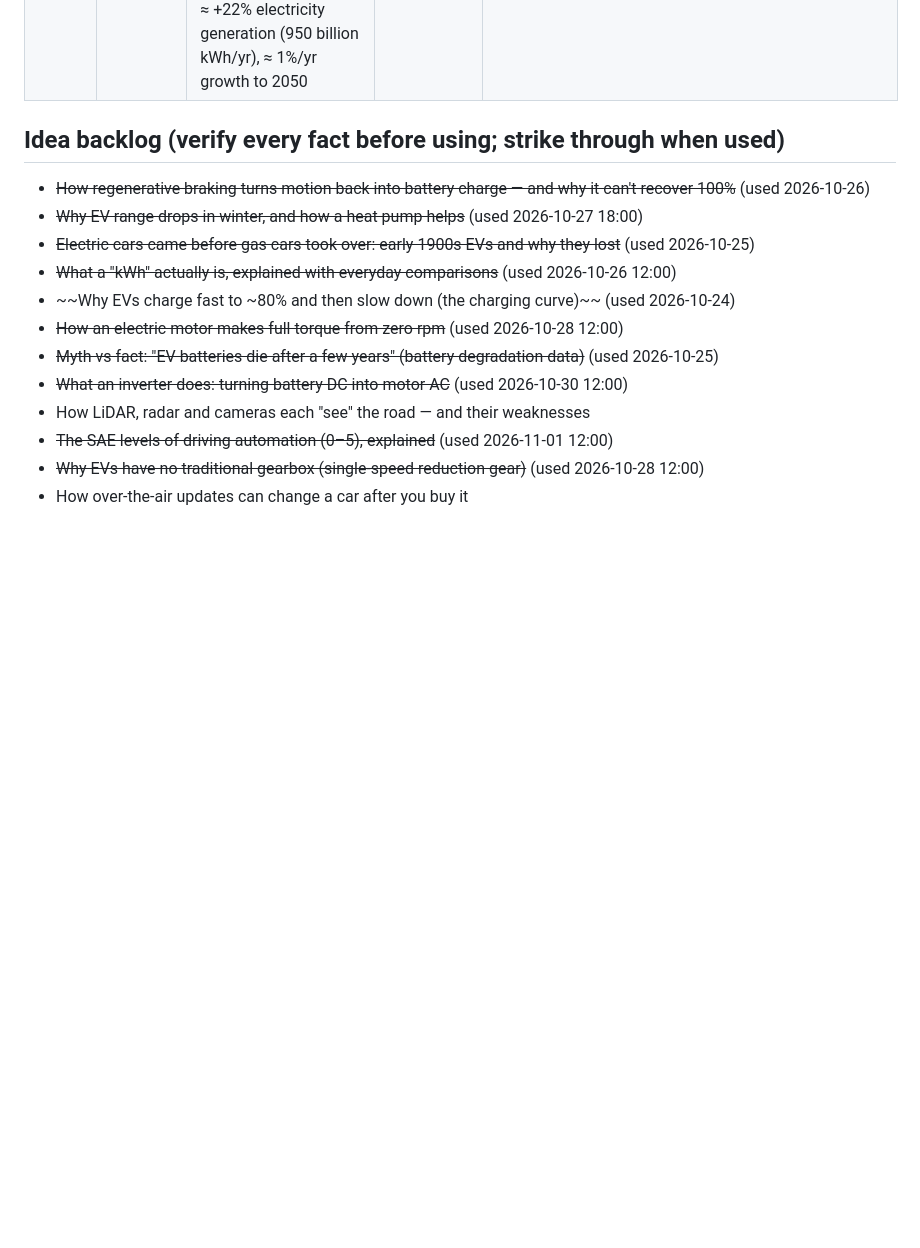
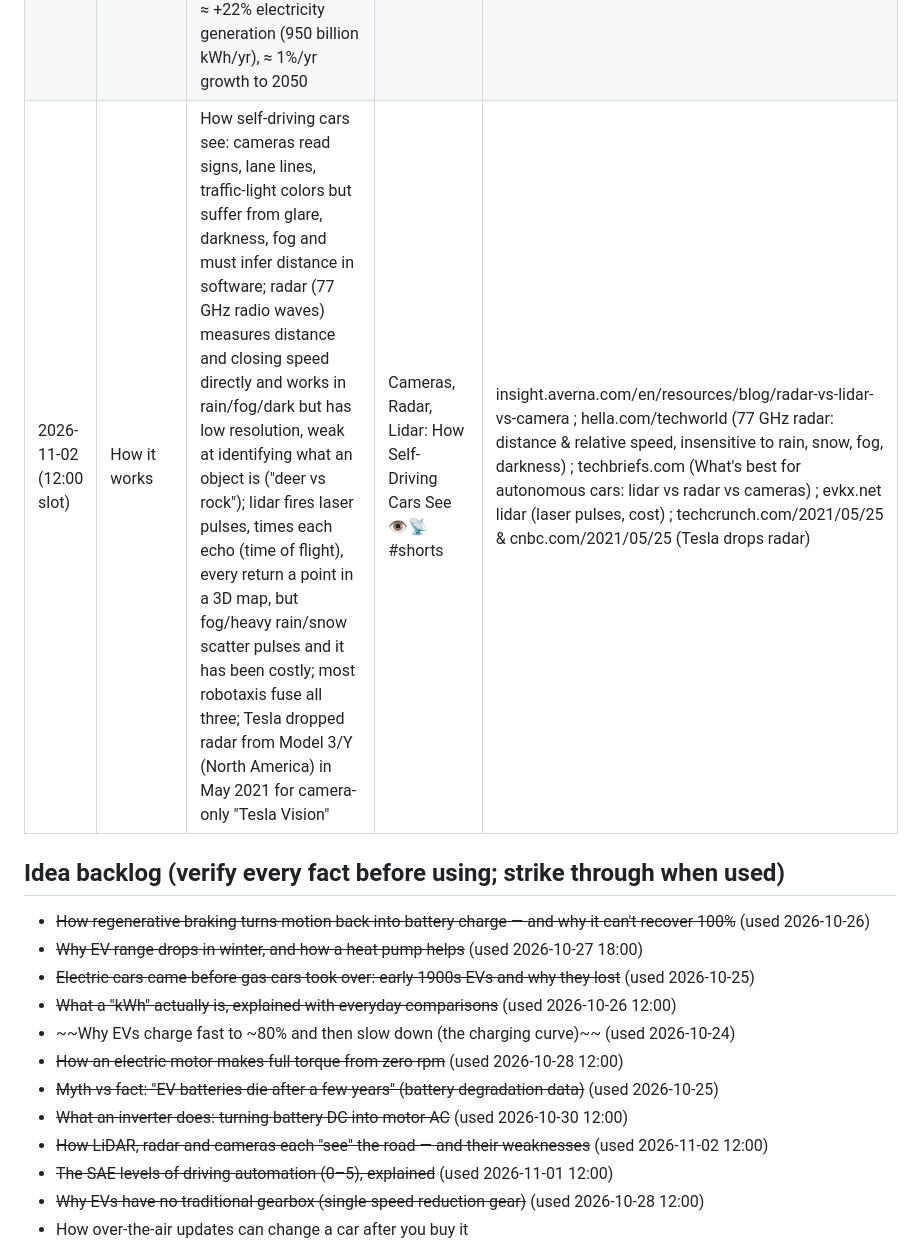
Before and after one commit to ParuyrBaghyan/ev-drive-videos, a Markdown page: topics_log.md, the part around the change. Drawn GitHub-style; blank space fills up the shorter version.

Commit message:
Log 2026-11-02 12:00 Short (car sensors)
Co-Authored-By: Claude Opus 5.5 <noreply@anthropic.com>
Claude-Session: https://claude.ai/code/session_015jm2tRyXCjUQkq79aJ1tzx

```diff
--- a/topics_log.md
+++ b/topics_log.md
@@ -20,6 +20,7 @@ Published (newest last). Don't repeat these.
 | 2026-10-31 (18:00 slot) | How it works | Skateboard platform: battery slab in the floor between the axles, motors at the axles, many body styles share one platform; typical pack ≈ 454 kg / 1,000 lb (EVBox); low center of gravity → low rollover risk (NHTSA: 2020 Model Y 7.9%, lowest SUV recorded at the time); no engine/driveshaft tunnel → flat floor, more cabin room, frunk; structural packs (pack becomes part of the body/floor) → stiffer, fewer parts | Why EVs Hide Their Battery in the FLOOR 🛹🔋 #shorts | thedriven.io/2021/01/14/tesla-model-y-gets-top-crash-safety-rating-with-lowest-suv-rollover-risk/ ; capitalone.com/cars/learn/finding-the-right-car/what-is-a-skateboard-platform/1929 (cites AFDC) ; evbox.com/en/electric-car-battery-weight-explained/ ; cleantechnica.com/2020/10/10/teslas-new-structural-battery-pack-its-not-cell-to-pack-its-cell-to-body/ |
 | 2026-11-01 (12:00 slot) | The numbers | SAE driving-automation levels 0–5 (J3016): scale is based on the driver's role, not the car's smarts; L0 you drive (warnings/intervention like AEB still L0); L1 steering OR speed; L2 both, driver must supervise; L3 conditional, car drives in limited conditions, driver must respond to a takeover request; L4 high automation, no driver needed in set conditions, stops safely itself; L5 any conditions, not yet built (industry focused on L4) | Is Your Car Self-Driving? The 0 to 5 Scale Explained 🚗🤖 #shorts | en.wikipedia.org/wiki/Vehicular_automation (SAE J3016 level table) ; SAE J3016 visual chart (legacy.sae.org, lane centering OR adaptive cruise for L1) |
 | 2026-11-01 (18:00 slot) | What would happen if…? | Every car in a city electric: noise — much quieter below ~35 mph, but at highway speed tire/road noise dominates so little changes; air — tailpipe exhaust gone at street level; surprise — non-exhaust PM (tire, brake, road wear) remains: OECD 2020, lighter EVs ~11–13% less PM2.5, heavy long-range EVs ~3–8% more than equivalent gas cars; grid — electrifying all US passenger vehicles ≈ +22% electricity generation (950 billion kWh/yr), ≈ 1%/yr growth to 2050 | What If EVERY Car in Your City Were Electric? 🏙️⚡ #shorts | dieselnet.com/news/2020/12oecd.php (OECD Non-exhaust Particulate Emissions from Road Transport) ; advocacy.consumerreports.org/research/blog-can-the-grid-handle-evs-yes/ ; en.wikipedia.org/wiki/Roadway_noise (substantial reduction below 35 mph) ; thetruthaboutcars.com/2016/06/will-electric-cars-quiet-roadways-not-fast/ (US/Dutch tire-noise studies) |
+| 2026-11-02 (12:00 slot) | How it works | How self-driving cars see: cameras read signs, lane lines, traffic-light colors but suffer from glare, darkness, fog and must infer distance in software; radar (77 GHz radio waves) measures distance and closing speed directly and works in rain/fog/dark but has low resolution, weak at identifying what an object is ("deer vs rock"); lidar fires laser pulses, times each echo (time of flight), every return a point in a 3D map, but fog/heavy rain/snow scatter pulses and it has been costly; most robotaxis fuse all three; Tesla dropped radar from Model 3/Y (North America) in May 2021 for camera-only "Tesla Vision" | Cameras, Radar, Lidar: How Self-Driving Cars See 👁️📡 #shorts | insight.averna.com/en/resources/blog/radar-vs-lidar-vs-camera ; hella.com/techworld (77 GHz radar: distance & relative speed, insensitive to rain, snow, fog, darkness) ; techbriefs.com (What's best for autonomous cars: lidar vs radar vs cameras) ; evkx.net lidar (laser pulses, cost) ; techcrunch.com/2021/05/25 & cnbc.com/2021/05/25 (Tesla drops radar) |
 
 ## Idea backlog (verify every fact before using; strike through when used)
 - ~~How regenerative braking turns motion back into battery charge — and why it can't recover 100%~~ (used 2026-10-26)
@@ -30,7 +31,7 @@ Published (newest last). Don't repeat these.
 - ~~How an electric motor makes full torque from zero rpm~~ (used 2026-10-28 12:00)
 - ~~Myth vs fact: "EV batteries die after a few years" (battery degradation data)~~ (used 2026-10-25)
 - ~~What an inverter does: turning battery DC into motor AC~~ (used 2026-10-30 12:00)
-- How LiDAR, radar and cameras each "see" the road — and their weaknesses
+- ~~How LiDAR, radar and cameras each "see" the road — and their weaknesses~~ (used 2026-11-02 12:00)
 - ~~The SAE levels of driving automation (0–5), explained~~ (used 2026-11-01 12:00)
 - ~~Why EVs have no traditional gearbox (single-speed reduction gear)~~ (used 2026-10-28 12:00)
 - How over-the-air updates can change a car after you buy it
```
